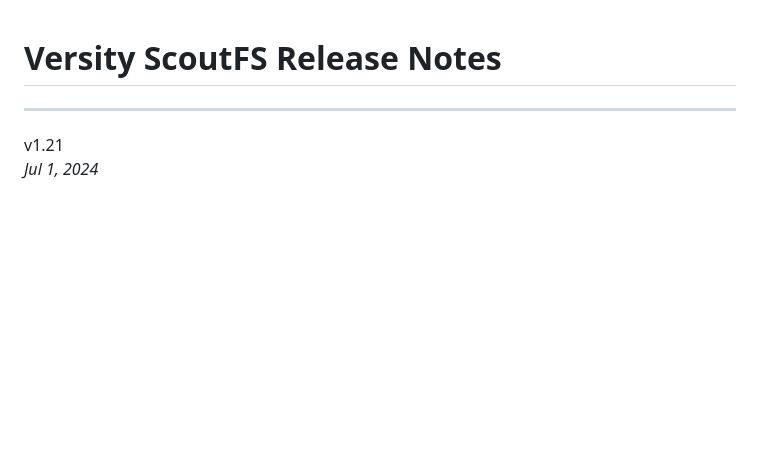
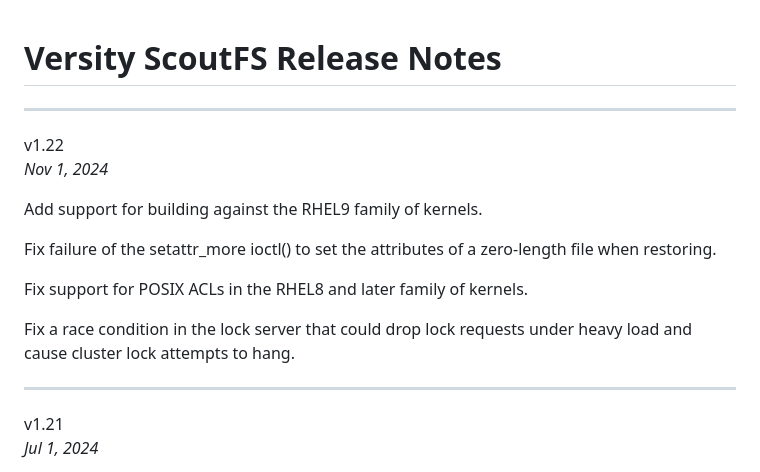
Before and after one commit to versity/scoutfs, a Markdown page: ReleaseNotes.md, the part around the change. Rendered like a GitHub page; blank space fills up the shorter version.

Commit message:
v1.22 Release
Finish the release notes for the 1.22 release.

Signed-off-by: Zach Brown <zab@versity.com>

```diff
--- a/ReleaseNotes.md
+++ b/ReleaseNotes.md
@@ -1,5 +1,20 @@
 Versity ScoutFS Release Notes
 =============================
+
+---
+v1.22
+\
+*Nov 1, 2024*
+
+Add support for building against the RHEL9 family of kernels.
+
+Fix failure of the setattr\_more ioctl() to set the attributes of a
+zero-length file when restoring.
+
+Fix support for POSIX ACLs in the RHEL8 and later family of kernels.
+
+Fix a race condition in the lock server that could drop lock requests
+under heavy load and cause cluster lock attempts to hang.
 
 ---
 v1.21
```
